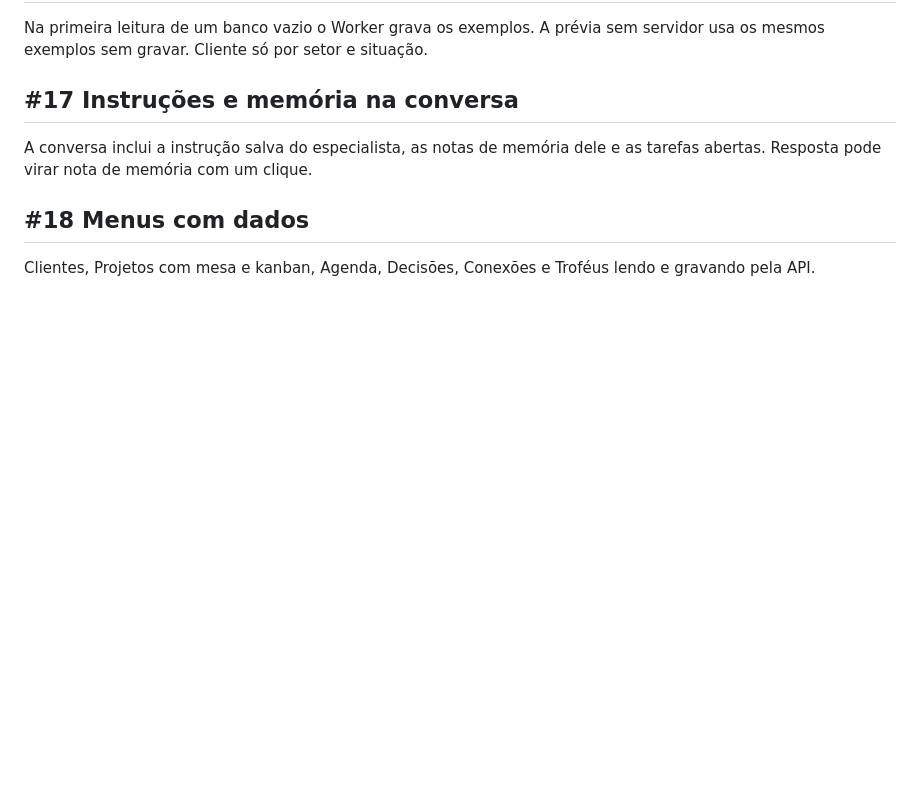
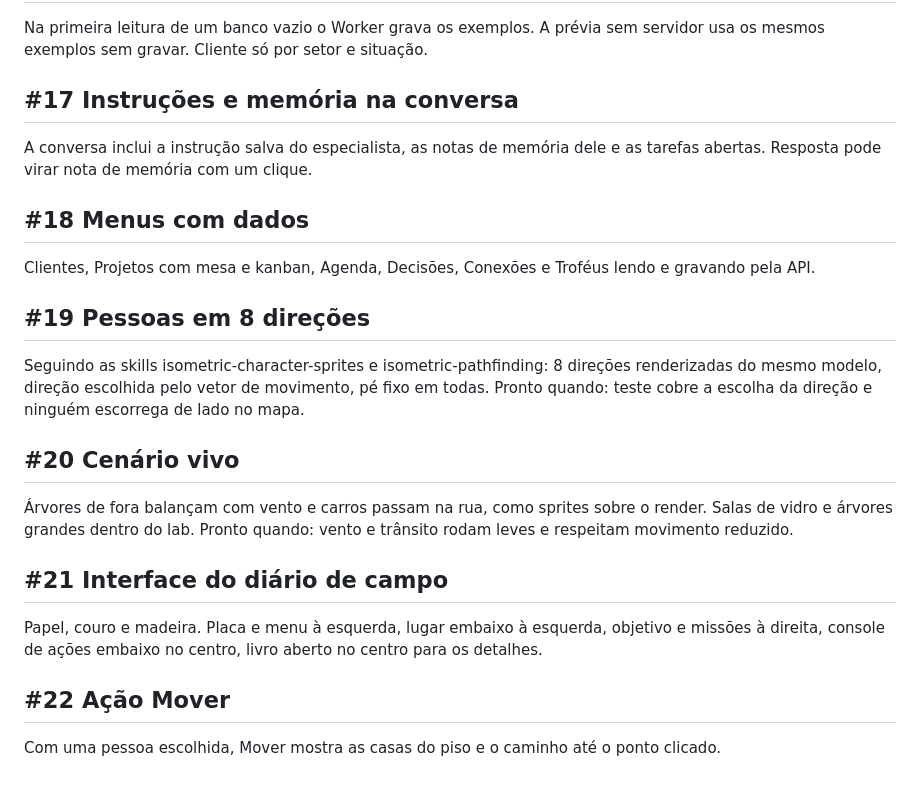
Before and after one commit to marceloln/savior-lps, a Markdown page: docs/issues.md, the part around the change. Rendered like a GitHub page; blank space fills up the shorter version.

Commit message:
Issues #19 a #22: 8 direções, cenário vivo, diário de campo e Mover
Co-Authored-By: Claude Opus 5.5 <noreply@anthropic.com>
Claude-Session: https://claude.ai/code/session_01WUviDDEtXKgk44MpZk7EB7

```diff
--- a/docs/issues.md
+++ b/docs/issues.md
@@ -68,3 +68,17 @@ A conversa inclui a instrução salva do especialista, as notas de memória dele
 
 ## #18 Menus com dados
 Clientes, Projetos com mesa e kanban, Agenda, Decisões, Conexões e Troféus lendo e gravando pela API.
+
+## #19 Pessoas em 8 direções
+Seguindo as skills isometric-character-sprites e isometric-pathfinding: 8 direções renderizadas do mesmo modelo, direção escolhida pelo vetor de movimento, pé fixo em todas.
+Pronto quando: teste cobre a escolha da direção e ninguém escorrega de lado no mapa.
+
+## #20 Cenário vivo
+Árvores de fora balançam com vento e carros passam na rua, como sprites sobre o render. Salas de vidro e árvores grandes dentro do lab.
+Pronto quando: vento e trânsito rodam leves e respeitam movimento reduzido.
+
+## #21 Interface do diário de campo
+Papel, couro e madeira. Placa e menu à esquerda, lugar embaixo à esquerda, objetivo e missões à direita, console de ações embaixo no centro, livro aberto no centro para os detalhes.
+
+## #22 Ação Mover
+Com uma pessoa escolhida, Mover mostra as casas do piso e o caminho até o ponto clicado.
```
